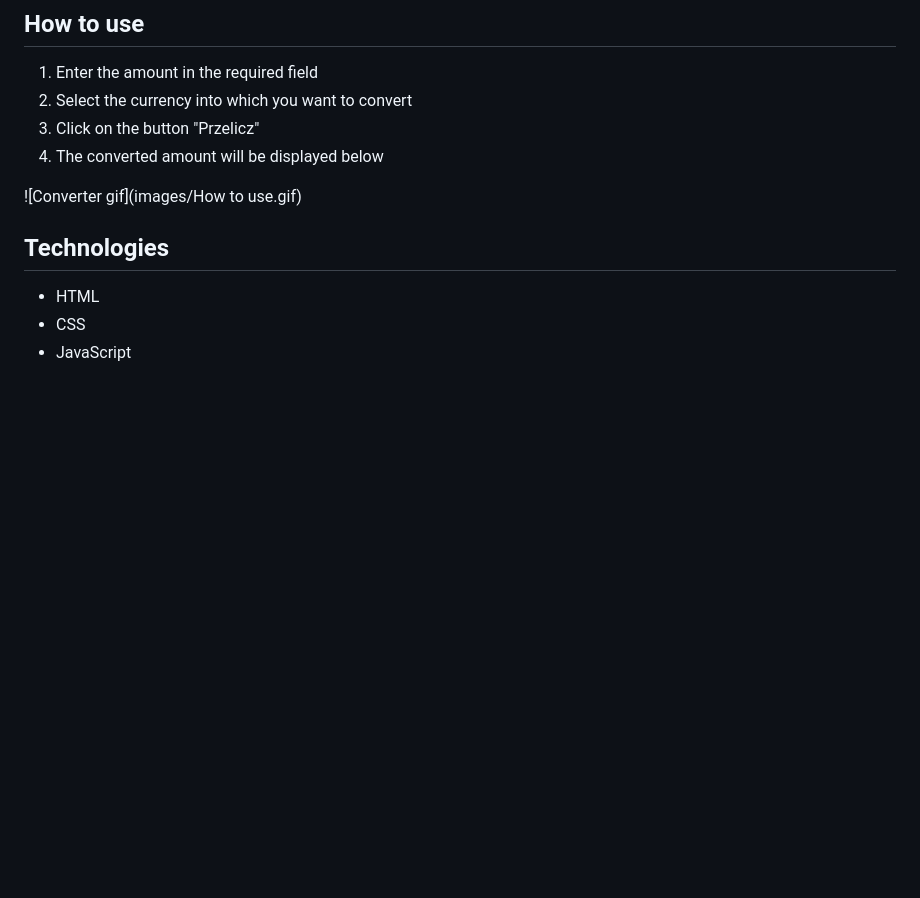
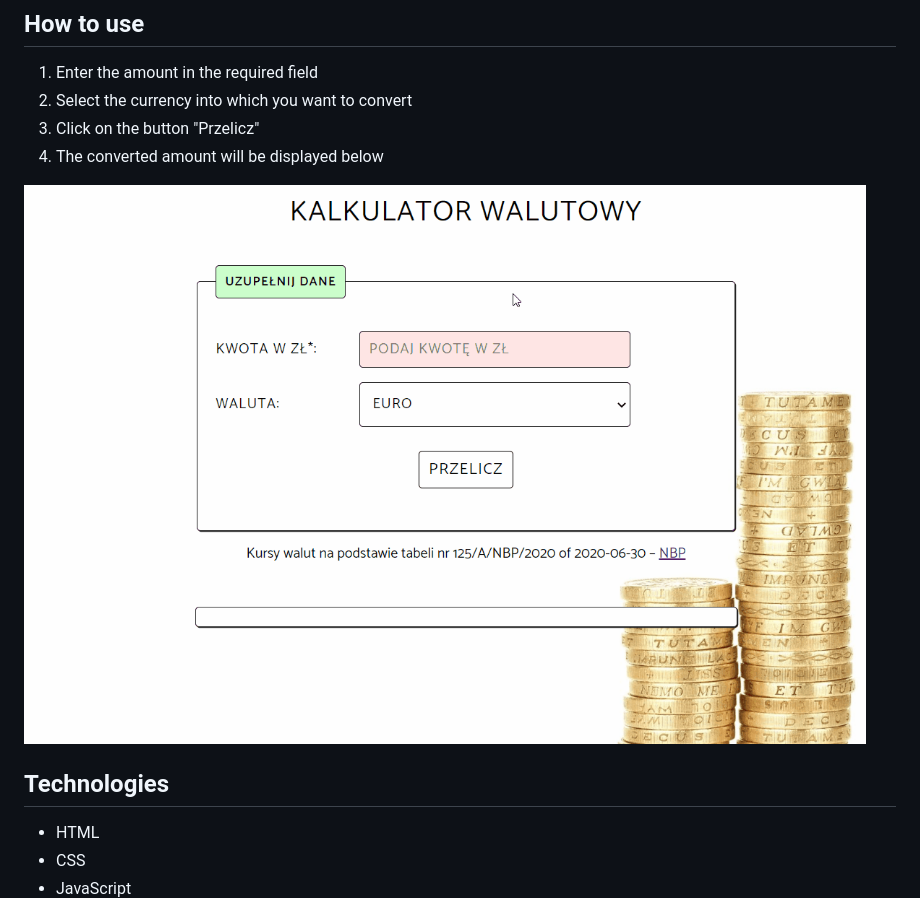
Before and after one commit to KacperSzemraj/currency-converter, a Markdown page: README.md, the part around the change. Rendered like a GitHub page; pictures changed too: images/how-to-use.gif (added); blank space fills up the shorter version.

Commit message:
gif renamed

```diff
--- a/README.md
+++ b/README.md
@@ -15,7 +15,7 @@ This is a simple currency converter designed for educational purposes. It curren
 3. Click on the button "Przelicz"
 4. The converted amount will be displayed below
 
-![Converter gif](images/How to use.gif)
+![Converter](images/how-to-use.gif)
 
 ## Technologies
 
```
